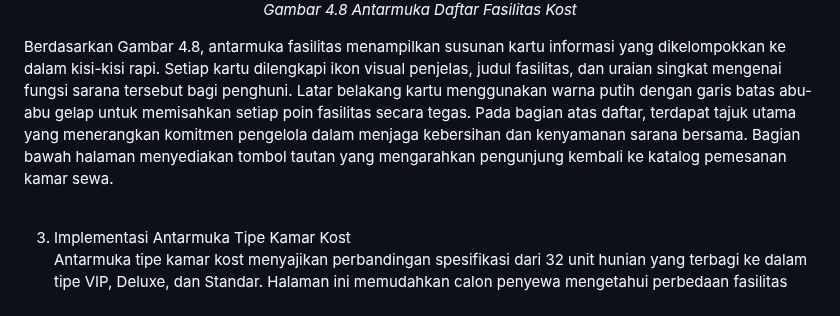
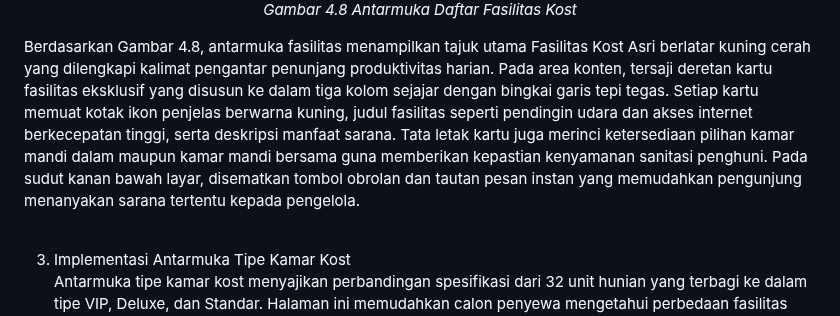
Before and after one commit to rafifarsyapradiva/asri-boarding-house, a Markdown page: Skripsi/skripsi_Rafif_Arsya_Pradiva_22.N4.0014.md, the part around the change. Rendered like a GitHub page.

Commit message:
docs(skripsi): pasang gambar_4_8_fasilitas_kost.png dan selaraskan deskripsi antarmuka

```diff
--- a/Skripsi/skripsi_Rafif_Arsya_Pradiva_22.N4.0014.md
+++ b/Skripsi/skripsi_Rafif_Arsya_Pradiva_22.N4.0014.md
@@ -830,7 +830,7 @@ Halaman ini memuat kategori fasilitas umum seperti dapur bersama, area parkir ke
 
 </div>
 
-Berdasarkan Gambar 4.8, antarmuka fasilitas menampilkan susunan kartu informasi yang dikelompokkan ke dalam kisi-kisi rapi. Setiap kartu dilengkapi ikon visual penjelas, judul fasilitas, dan uraian singkat mengenai fungsi sarana tersebut bagi penghuni. Latar belakang kartu menggunakan warna putih dengan garis batas abu-abu gelap untuk memisahkan setiap poin fasilitas secara tegas. Pada bagian atas daftar, terdapat tajuk utama yang menerangkan komitmen pengelola dalam menjaga kebersihan dan kenyamanan sarana bersama. Bagian bawah halaman menyediakan tombol tautan yang mengarahkan pengunjung kembali ke katalog pemesanan kamar sewa.
+Berdasarkan Gambar 4.8, antarmuka fasilitas menampilkan tajuk utama Fasilitas Kost Asri berlatar kuning cerah yang dilengkapi kalimat pengantar penunjang produktivitas harian. Pada area konten, tersaji deretan kartu fasilitas eksklusif yang disusun ke dalam tiga kolom sejajar dengan bingkai garis tepi tegas. Setiap kartu memuat kotak ikon penjelas berwarna kuning, judul fasilitas seperti pendingin udara dan akses internet berkecepatan tinggi, serta deskripsi manfaat sarana. Tata letak kartu juga merinci ketersediaan pilihan kamar mandi dalam maupun kamar mandi bersama guna memberikan kepastian kenyamanan sanitasi penghuni. Pada sudut kanan bawah layar, disematkan tombol obrolan dan tautan pesan instan yang memudahkan pengunjung menanyakan sarana tertentu kepada pengelola.
 
 <br>
 
```
Also changed, not shown: Skripsi/images/gambar_4_8_fasilitas_kost.png (added).
